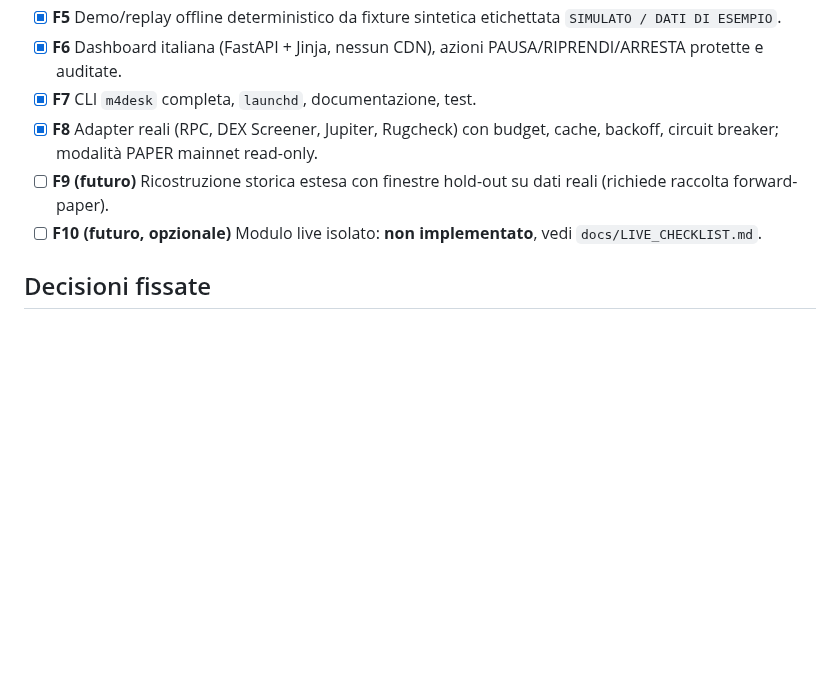
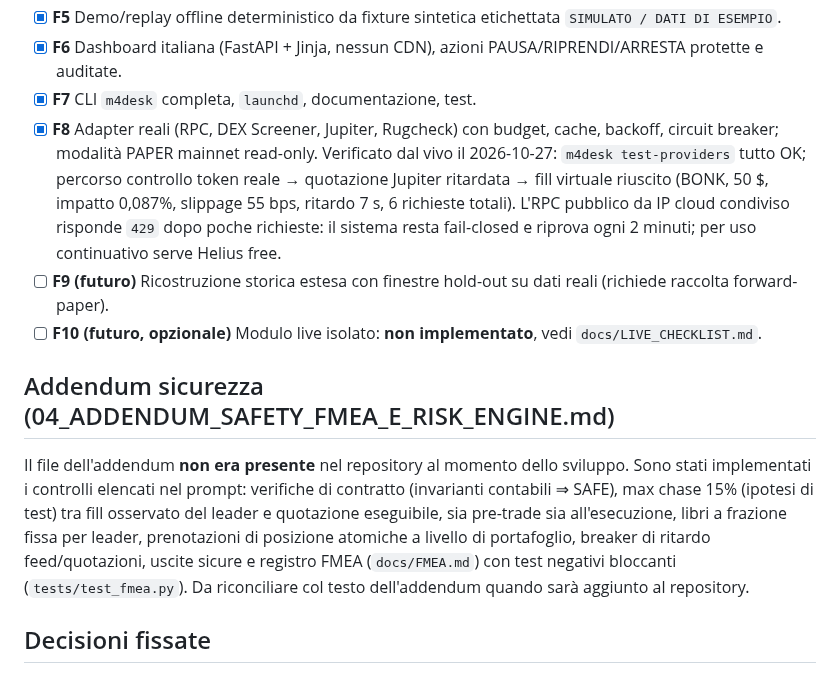
Before and after one commit to Nicodesy06/copytrade, a Markdown page: PLAN.md, the part around the change. Rendered like a GitHub page; blank space fills up the shorter version.

```diff
--- a/PLAN.md
+++ b/PLAN.md
@@ -31,8 +31,22 @@ API proprietarie di bot, endpoint Jupiter deprecati, qualsiasi LLM remoto.
 - [x] **F6** Dashboard italiana (FastAPI + Jinja, nessun CDN), azioni PAUSA/RIPRENDI/ARRESTA protette e auditate.
 - [x] **F7** CLI `m4desk` completa, `launchd`, documentazione, test.
 - [x] **F8** Adapter reali (RPC, DEX Screener, Jupiter, Rugcheck) con budget, cache, backoff, circuit breaker; modalità PAPER mainnet read-only.
+  Verificato dal vivo il 2026-10-27: `m4desk test-providers` tutto OK; percorso controllo token reale →
+  quotazione Jupiter ritardata → fill virtuale riuscito (BONK, 50 $, impatto 0,087%, slippage 55 bps,
+  ritardo 7 s, 6 richieste totali). L'RPC pubblico da IP cloud condiviso risponde `429` dopo poche
+  richieste: il sistema resta fail-closed e riprova ogni 2 minuti; per uso continuativo serve Helius free.
 - [ ] **F9 (futuro)** Ricostruzione storica estesa con finestre hold-out su dati reali (richiede raccolta forward-paper).
 - [ ] **F10 (futuro, opzionale)** Modulo live isolato: **non implementato**, vedi `docs/LIVE_CHECKLIST.md`.
+
+## Addendum sicurezza (04_ADDENDUM_SAFETY_FMEA_E_RISK_ENGINE.md)
+
+Il file dell'addendum **non era presente** nel repository al momento dello sviluppo. Sono stati
+implementati i controlli elencati nel prompt: verifiche di contratto (invarianti contabili ⇒ SAFE),
+max chase 15% (ipotesi di test) tra fill osservato del leader e quotazione eseguibile, sia pre-trade
+sia all'esecuzione, libri a frazione fissa per leader, prenotazioni di posizione atomiche a livello
+di portafoglio, breaker di ritardo feed/quotazioni, uscite sicure e registro FMEA (`docs/FMEA.md`)
+con test negativi bloccanti (`tests/test_fmea.py`). Da riconciliare col testo dell'addendum quando
+sarà aggiunto al repository.
 
 ## Decisioni fissate
 
```
Also changed, not shown: README.md (+8 -0 lines), docs/img/mobile.png (added), docs/img/operazioni.png (added), docs/img/panoramica.png (added), docs/img/portafoglio.png (added), docs/img/token.png (added), docs/img/trader-scuro.png (added).
